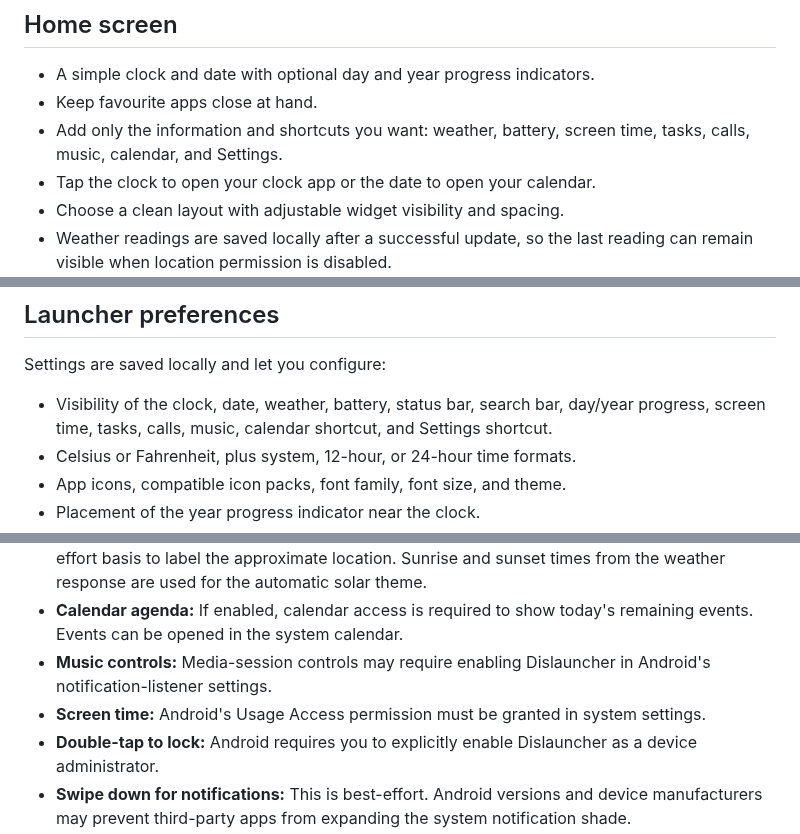
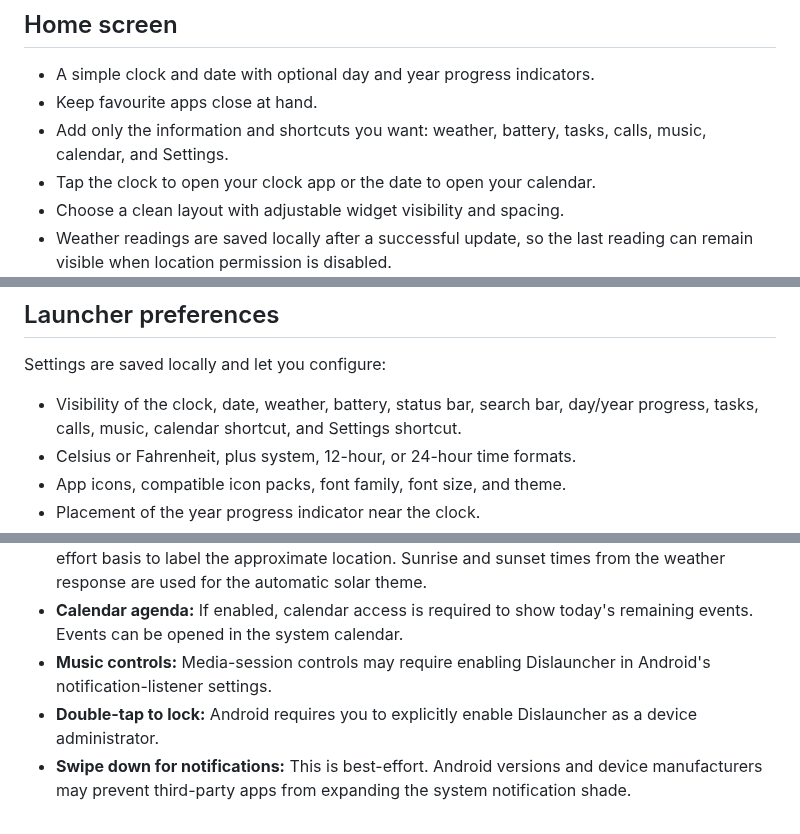
Before and after one commit to insomdroid/Dislauncher, a Markdown page: README.md, 3 parts joined by grey strips. Rendered like a GitHub page.

Commit message:
Remove Usage Access from launcher documentation

```diff
--- a/README.md
+++ b/README.md
@@ -6,7 +6,7 @@ A minimalist, text-first Android launcher designed to keep your home screen calm
 
 - A simple clock and date with optional day and year progress indicators.
 - Keep favourite apps close at hand.
-- Add only the information and shortcuts you want: weather, battery, screen time, tasks, calls, music, calendar, and Settings.
+- Add only the information and shortcuts you want: weather, battery, tasks, calls, music, calendar, and Settings.
 - Tap the clock to open your clock app or the date to open your calendar.
 - Choose a clean layout with adjustable widget visibility and spacing.
 - Weather readings are saved locally after a successful update, so the last reading can remain visible when location permission is disabled.
@@ -38,7 +38,7 @@ A minimalist, text-first Android launcher designed to keep your home screen calm
 
 Settings are saved locally and let you configure:
 
-- Visibility of the clock, date, weather, battery, status bar, search bar, day/year progress, screen time, tasks, calls, music, calendar shortcut, and Settings shortcut.
+- Visibility of the clock, date, weather, battery, status bar, search bar, day/year progress, tasks, calls, music, calendar shortcut, and Settings shortcut.
 - Celsius or Fahrenheit, plus system, 12-hour, or 24-hour time formats.
 - App icons, compatible icon packs, font family, font size, and theme.
 - Placement of the year progress indicator near the clock.
@@ -50,7 +50,6 @@ Settings are saved locally and let you configure:
 - **Weather:** Location permission and an internet connection are required to refresh weather. The most recent successful reading is saved locally and can remain visible if location permission is later disabled. Weather data comes from Open-Meteo. Android Geocoder is used on a best-effort basis to label the approximate location. Sunrise and sunset times from the weather response are used for the automatic solar theme.
 - **Calendar agenda:** If enabled, calendar access is required to show today's remaining events. Events can be opened in the system calendar.
 - **Music controls:** Media-session controls may require enabling Dislauncher in Android's notification-listener settings.
-- **Screen time:** Android's Usage Access permission must be granted in system settings.
 - **Double-tap to lock:** Android requires you to explicitly enable Dislauncher as a device administrator.
 - **Swipe down for notifications:** This is best-effort. Android versions and device manufacturers may prevent third-party apps from expanding the system notification shade.
 - **Icon packs:** Only installed icon packs with compatible ADW/Nova-style `appfilter.xml` entries are supported. Otherwise, the system app icon is shown.
```
